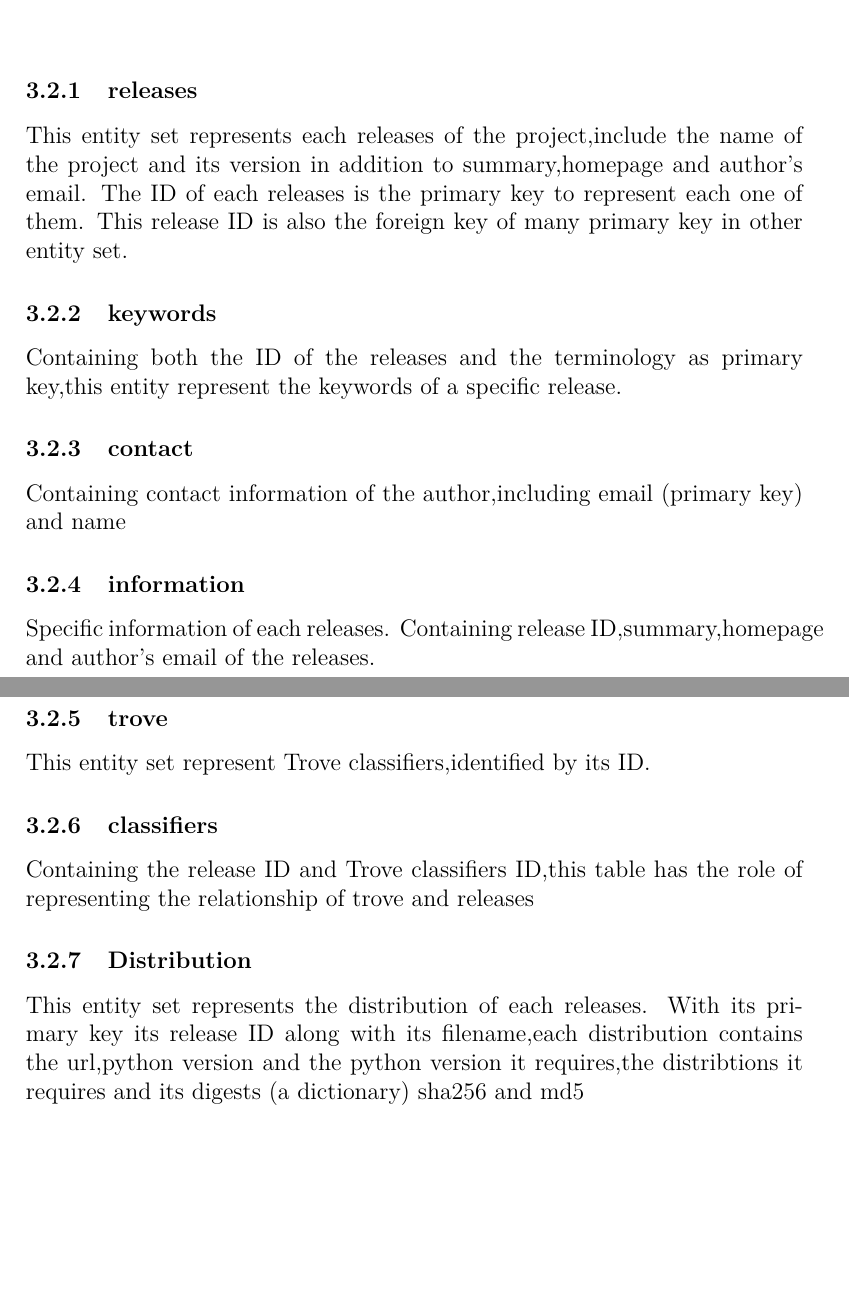
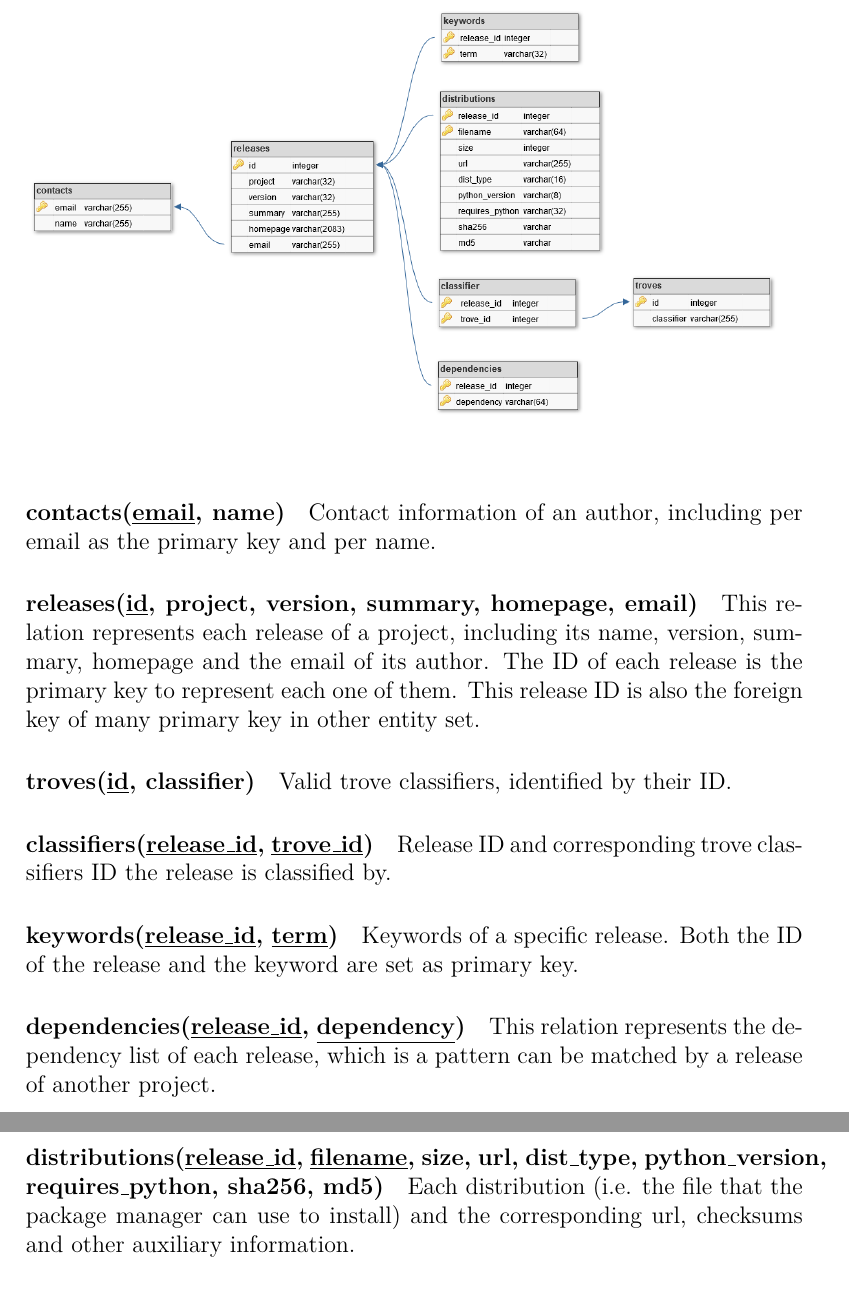
Before and after one commit to McSinyx/cheese-shop, a LaTeX document (report/report.tex): two parts of pages 6 and 7 of 9, joined at a grey line, cut at the place of the change, the shorter picture padded with empty space. Compiled offline with pdfLaTeX.

Commit message:
Lint report

```diff
--- a/report/report.tex
+++ b/report/report.tex
@@ -8,6 +8,7 @@
 \usepackage{hyperref}
 \usepackage{lmodern}
 \usepackage[nottoc,numbib]{tocbibind}
+\newcommand{\id}[1]{\underline{#1\_id}}
 \renewcommand{\thefootnote}{\fnsymbol{footnote}}
 
 \begin{document}
@@ -134,30 +136,40 @@ its entity set of data extracted from projects:
   \includegraphics[width=\textwidth]{schema.png}
 \end{center}
 
-\subsubsection{releases}
-This entity set represents each releases of the project,include the name of the project and its version in addition to summary,homepage and author's email. The ID of each releases is the primary key to represent each one of them.
-This release ID is also the foreign key of many primary key in other entity set.
-\subsubsection{keywords}
-Containing both the ID of the releases and the terminology  as primary key,this entity represent the keywords of a specific release.
-\subsubsection{contact}
-Containing contact information of the author,including email (primary key) and name
-\subsubsection{information}
-Specific information of each releases. Containing release ID,summary,homepage and author's email of the releases.
-\subsubsection{trove}
-This entity set represent Trove classifiers,identified by its ID.
-\subsubsection{classifiers}
-Containing the release ID and Trove classifiers ID,this table has the role of representing the relationship of trove and releases
-\subsubsection{Distribution}
-This entity set represents the distribution of each releases. With its primary key its release ID along with its filename,each distribution contains the url,python version and the python version it requires,the distribtions it requires and its digests (a dictionary) sha256 and md5
+\paragraph{contacts(\underline{email}, name)} Contact information of an author,
+including per email as the primary key and per name.
 
+\paragraph{releases(\underline{id}, project, version, summary, homepage, email)}
+This relation represents each release of a project, including its name, version,
+summary, homepage and the email of its author.  The ID of each release is
+the primary key to represent each one of them.  This release ID is also
+the foreign key of many primary key in other entity set.
 
-\newpage
+\paragraph{troves(\underline{id}, classifier)} Valid trove classifiers,
+identified by their ID.
+
+\paragraph{classifiers(\id{release}, \id{trove})}
+Release ID and corresponding trove classifiers ID the release is classified by.
+
+\paragraph{keywords(\id{release}, \underline{term})} Keywords of a specific
+release.  Both the ID of the release and the keyword are set as primary key.
+
+\paragraph{dependencies(\id{release}, \underline{dependency})} This relation
+represents the dependency list of each release, which is a pattern can be
+matched by a release of another project.
+
+\paragraph{distributions(\id{release}, \underline{filename}, size, url,
+dist\_type, python\_version, requires\_python, sha256, md5)}
+Each distribution (i.e. the file that the package manager can use to install)
+and the corresponding url, checksums and other auxiliary information.
+
 \section{Data Query}
 \subsection{Project Listing}
 Retrieve a list of registered project names
 \begin{verbatim}
 SELECT DISTINCT project FROM releases
 \end{verbatim}
+
 \subsection{Project Releases}
 Retrieve a list of releases for the given project name, ordered by version.
 \begin{verbatim}
```
Also changed, not shown: report/report.pdf, report/report.tex (22 more changed lines). Lines whose indentation alone changed are shown as unchanged.
